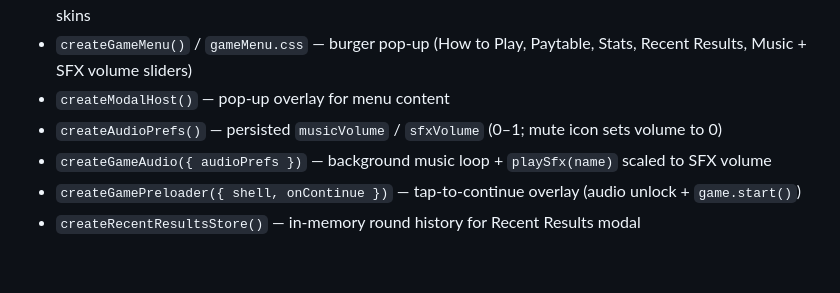
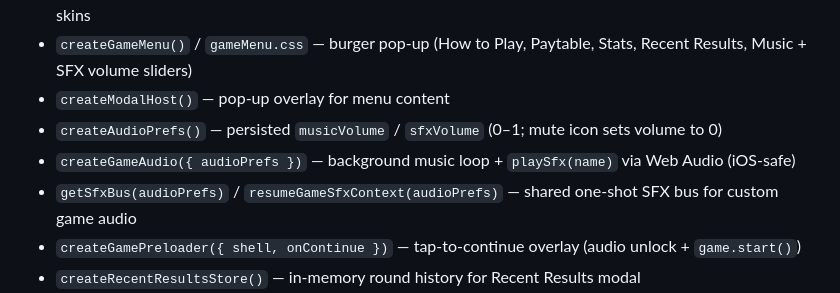
Before and after one commit to kap-solo/suki-engine, a Markdown page: README.md, the part around the change. GitHub-like rendering; blank space fills up the shorter version.

Commit message:
Document Web Audio SFX bus exports in README.

```diff
--- a/README.md
+++ b/README.md
@@ -93,7 +93,8 @@ CI on `main` runs full `npm run check` (smoke + ERR + compliance report + templa
 - `createGameMenu()` / `gameMenu.css` — burger pop-up (How to Play, Paytable, Stats, Recent Results, Music + SFX volume sliders)
 - `createModalHost()` — pop-up overlay for menu content
 - `createAudioPrefs()` — persisted `musicVolume` / `sfxVolume` (0–1; mute icon sets volume to 0)
-- `createGameAudio({ audioPrefs })` — background music loop + `playSfx(name)` scaled to SFX volume
+- `createGameAudio({ audioPrefs })` — background music loop + `playSfx(name)` via Web Audio (iOS-safe)
+- `getSfxBus(audioPrefs)` / `resumeGameSfxContext(audioPrefs)` — shared one-shot SFX bus for custom game audio
 - `createGamePreloader({ shell, onContinue })` — tap-to-continue overlay (audio unlock + `game.start()`)
 - `createRecentResultsStore()` — in-memory round history for Recent Results modal
 - `STAKE_SCREENS` / `createScreenRegistry()` / `initStakeScreenPreview()` — dev toolbar for Stake Engine iframe sizes (`?dev=true`)
```
